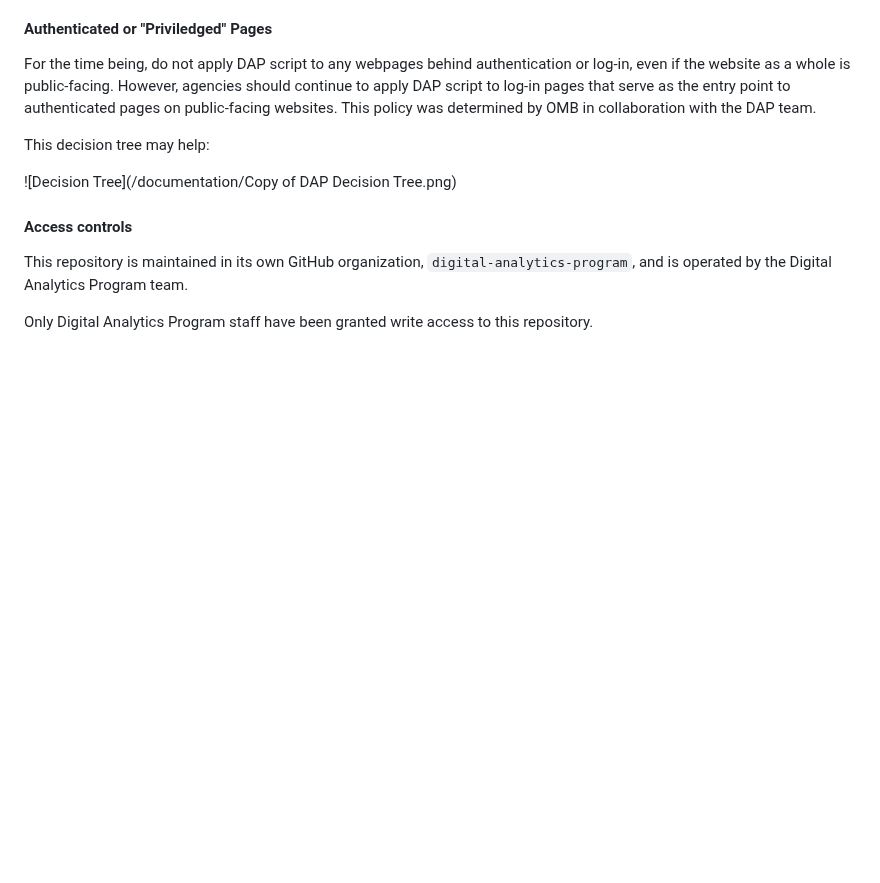
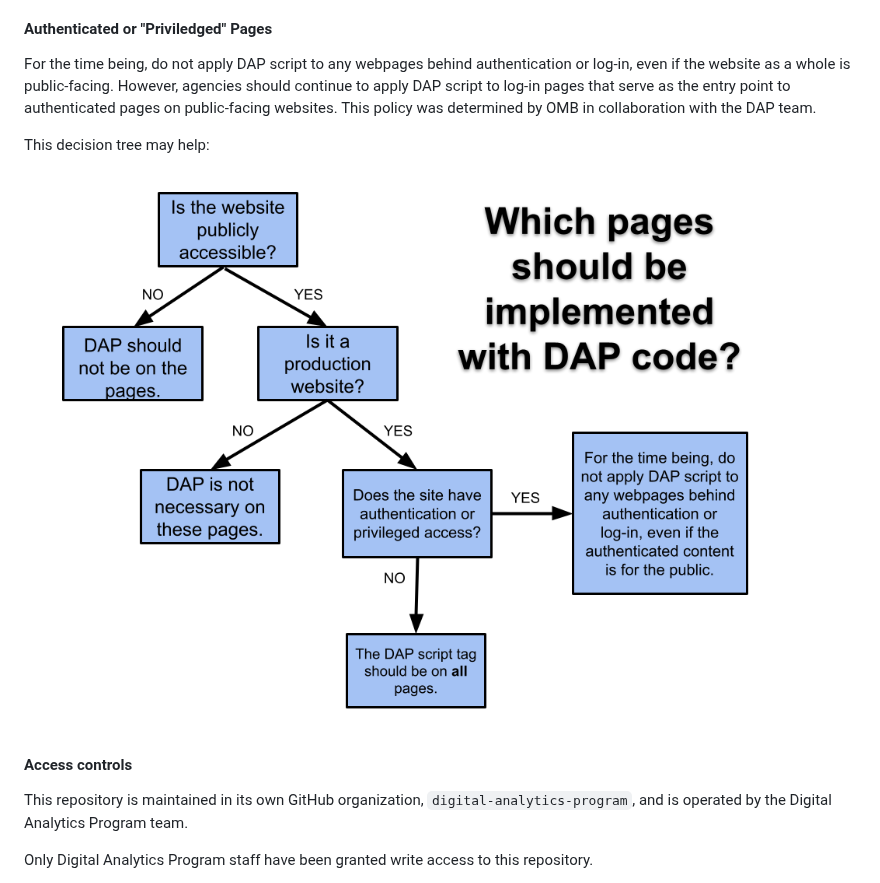
Before and after one commit to digital-analytics-program/gov-wide-code, a Markdown page: README.md, the part around the change. Drawn GitHub-style; blank space fills up the shorter version.

```diff
--- a/README.md
+++ b/README.md
@@ -88,7 +88,7 @@ For the time being, do not apply DAP script to any webpages behind authenticatio
 
 This decision tree may help:
 
-![Decision Tree](/documentation/Copy of DAP Decision Tree.png)
+![Decision Tree](/documentation/Copy%20of%20DAP%20Decision%20Tree.png)
 
 #### Access controls
 
```
